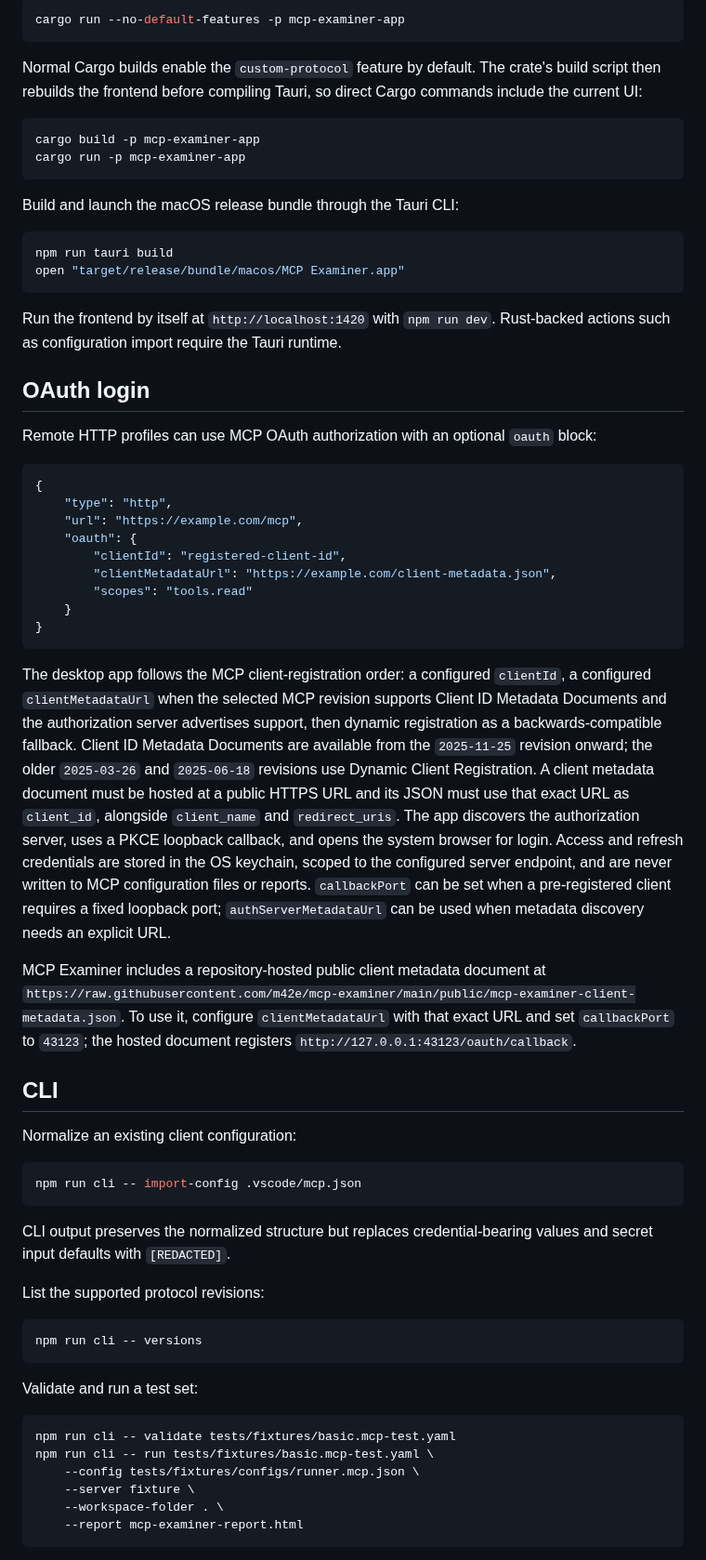
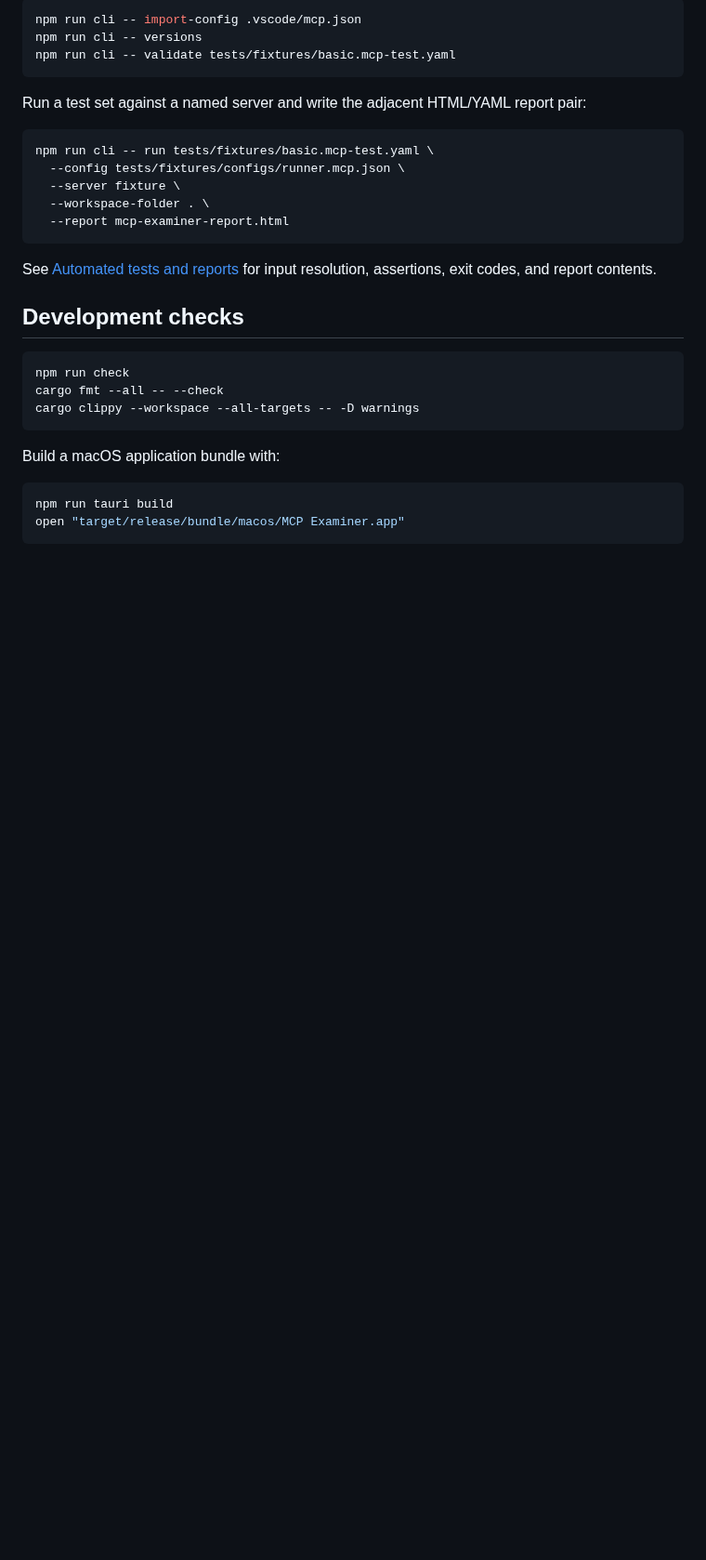
Before and after one commit to m42e/mcp-examiner, a Markdown page: README.md, the part around one of its changes. Shown at 93% size. Drawn GitHub-style; blank space fills up the shorter version.

````diff
--- a/README.md
+++ b/README.md
@@ -19,68 +55,34 @@ Use `--no-default-features` when you want the direct Cargo command to start and
 
 ```bash
-cargo run --no-default-features -p mcp-examiner-app
+npm run cli -- import-config .vscode/mcp.json
+npm run cli -- versions
+npm run cli -- validate tests/fixtures/basic.mcp-test.yaml
 ```
 
-Normal Cargo builds enable the `custom-protocol` feature by default. The crate's build script then rebuilds the frontend before compiling Tauri, so direct Cargo commands include the current UI:
+Run a test set against a named server and write the adjacent HTML/YAML report pair:
 
 ```bash
-cargo build -p mcp-examiner-app
-cargo run -p mcp-examiner-app
+npm run cli -- run tests/fixtures/basic.mcp-test.yaml \
+  --config tests/fixtures/configs/runner.mcp.json \
+  --server fixture \
+  --workspace-folder . \
+  --report mcp-examiner-report.html
 ```
 
-Build and launch the macOS release bundle through the Tauri CLI:
+See [Automated tests and reports](docs/automation.md) for input resolution, assertions, exit codes, and report contents.
+
+## Development checks
+
+```bash
+npm run check
+cargo fmt --all -- --check
+cargo clippy --workspace --all-targets -- -D warnings
+```
+
+Build a macOS application bundle with:
 
 ```bash
 npm run tauri build
 open "target/release/bundle/macos/MCP Examiner.app"
 ```
 
-Run the frontend by itself at `http://localhost:1420` with `npm run dev`. Rust-backed actions such as configuration import require the Tauri runtime.
-
-## OAuth login
-
-Remote HTTP profiles can use MCP OAuth authorization with an optional `oauth` block:
-
-```json
-{
-	"type": "http",
-	"url": "https://example.com/mcp",
-	"oauth": {
-		"clientId": "registered-client-id",
-		"clientMetadataUrl": "https://example.com/client-metadata.json",
-		"scopes": "tools.read"
-	}
-}
-```
-
-The desktop app follows the MCP client-registration order: a configured `clientId`, a configured `clientMetadataUrl` when the selected MCP revision supports Client ID Metadata Documents and the authorization server advertises support, then dynamic registration as a backwards-compatible fallback. Client ID Metadata Documents are available from the `2025-11-25` revision onward; the older `2025-03-26` and `2025-06-18` revisions use Dynamic Client Registration. A client metadata document must be hosted at a public HTTPS URL and its JSON must use that exact URL as `client_id`, alongside `client_name` and `redirect_uris`. The app discovers the authorization server, uses a PKCE loopback callback, and opens the system browser for login. Access and refresh credentials are stored in the OS keychain, scoped to the configured server endpoint, and are never written to MCP configuration files or reports. `callbackPort` can be set when a pre-registered client requires a fixed loopback port; `authServerMetadataUrl` can be used when metadata discovery needs an explicit URL.
-
-MCP Examiner includes a repository-hosted public client metadata document at `https://raw.githubusercontent.com/m42e/mcp-examiner/main/public/mcp-examiner-client-metadata.json`. To use it, configure `clientMetadataUrl` with that exact URL and set `callbackPort` to `43123`; the hosted document registers `http://127.0.0.1:43123/oauth/callback`.
-
-## CLI
-
-Normalize an existing client configuration:
-
-```bash
-npm run cli -- import-config .vscode/mcp.json
-```
-
-CLI output preserves the normalized structure but replaces credential-bearing values and secret input defaults with `[REDACTED]`.
-
-List the supported protocol revisions:
-
-```bash
-npm run cli -- versions
-```
-
-Validate and run a test set:
-
-```bash
-npm run cli -- validate tests/fixtures/basic.mcp-test.yaml
-npm run cli -- run tests/fixtures/basic.mcp-test.yaml \
-	--config tests/fixtures/configs/runner.mcp.json \
-	--server fixture \
-	--workspace-folder . \
-	--report mcp-examiner-report.html
-```
-
````
Also changed, not shown: other parts of README.md (+42 -52 lines), docs/architecture.md (added, +80 -0 lines), docs/automation.md (added, +93 -0 lines), docs/getting-started.md (added, +80 -0 lines), docs/index.md (added, +52 -0 lines), docs/oauth.md (added, +63 -0 lines), docs/suite-format.md (+2 -0 lines), docs/workbench.md (added, +67 -0 lines), docs/assets/import-dialog.png (added), docs/assets/network-observations.png (added), docs/assets/tool-workbench.png (added).
